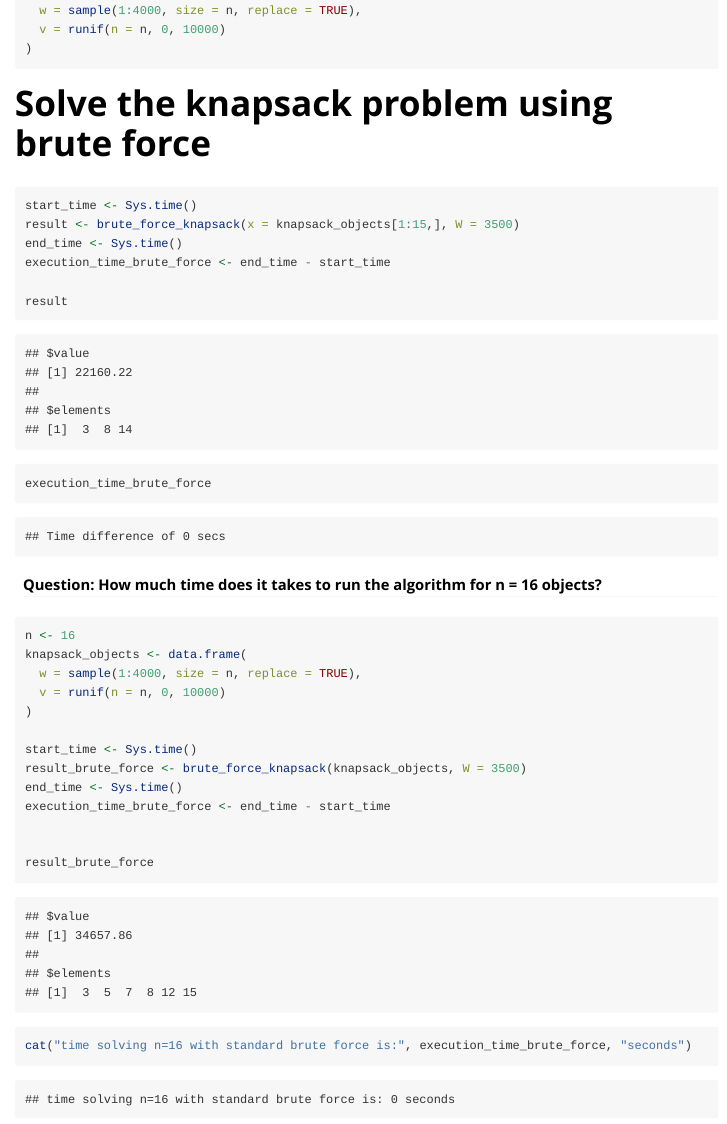
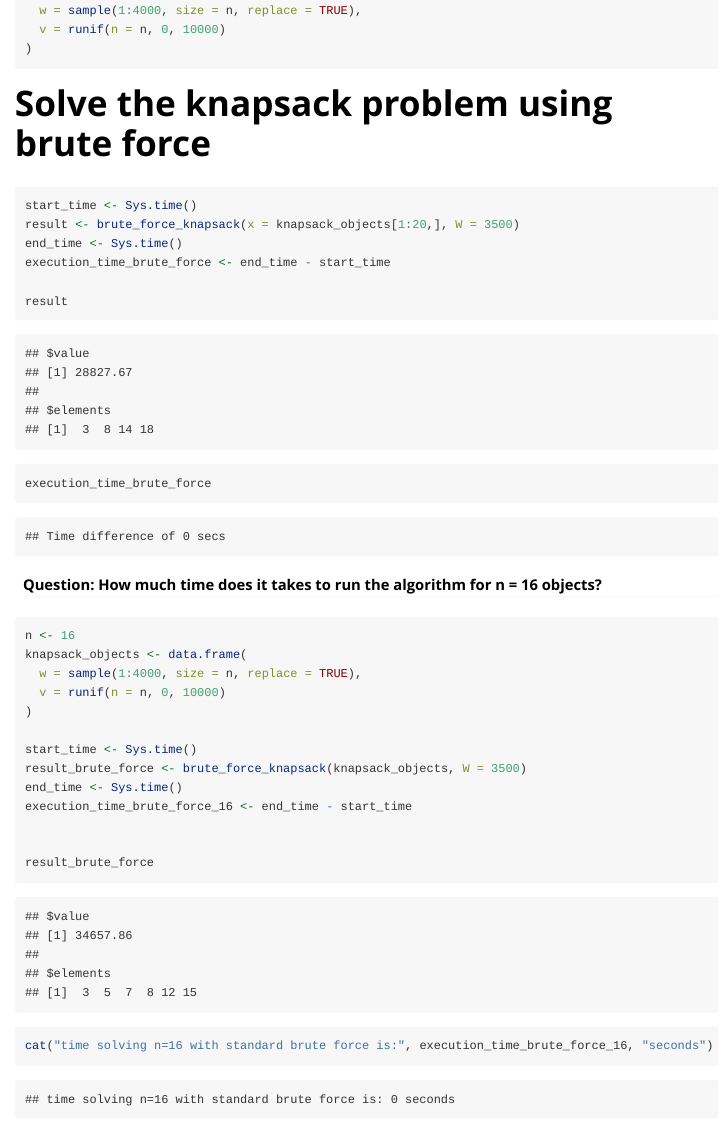
Before and after one commit to bawonoputro/Lab6R, an R Markdown document (vignettes/lab_report_knapsack.Rmd): the page in a window 1100 px wide, from 730 px down. Rendered offline with R 4.5, knitr and Pandoc, with nearby package versions.

Commit message:
fixing vignette, answering question

````diff
--- a/vignettes/lab_report_knapsack.Rmd
+++ b/vignettes/lab_report_knapsack.Rmd
@@ -43,7 +43,7 @@ knapsack_objects <- data.frame(
 # Solve the knapsack problem using brute force
 ```{r}
 start_time <- Sys.time()
-result <- brute_force_knapsack(x = knapsack_objects[1:15,], W = 3500)
+result <- brute_force_knapsack(x = knapsack_objects[1:20,], W = 3500)
 end_time <- Sys.time()
 execution_time_brute_force <- end_time - start_time
 
@@ -61,11 +61,11 @@ knapsack_objects <- data.frame(
 start_time <- Sys.time()
 result_brute_force <- brute_force_knapsack(knapsack_objects, W = 3500)
 end_time <- Sys.time()
-execution_time_brute_force <- end_time - start_time
+execution_time_brute_force_16 <- end_time - start_time
 
 
 result_brute_force
-cat("time solving n=16 with standard brute force is:", execution_time_brute_force, "seconds")
+cat("time solving n=16 with standard brute force is:", execution_time_brute_force_16, "seconds")
 ```
 
 ## Profiling and Optimizing the Code
````
Also changed, not shown: vignettes/lab_report_knapsack.Rmd (2 more changed lines).
